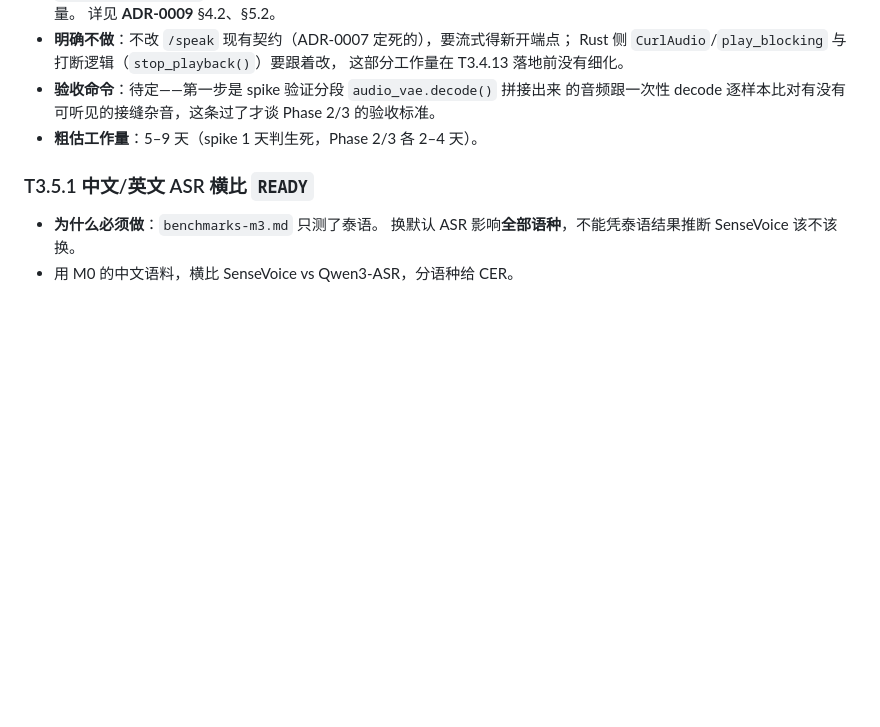
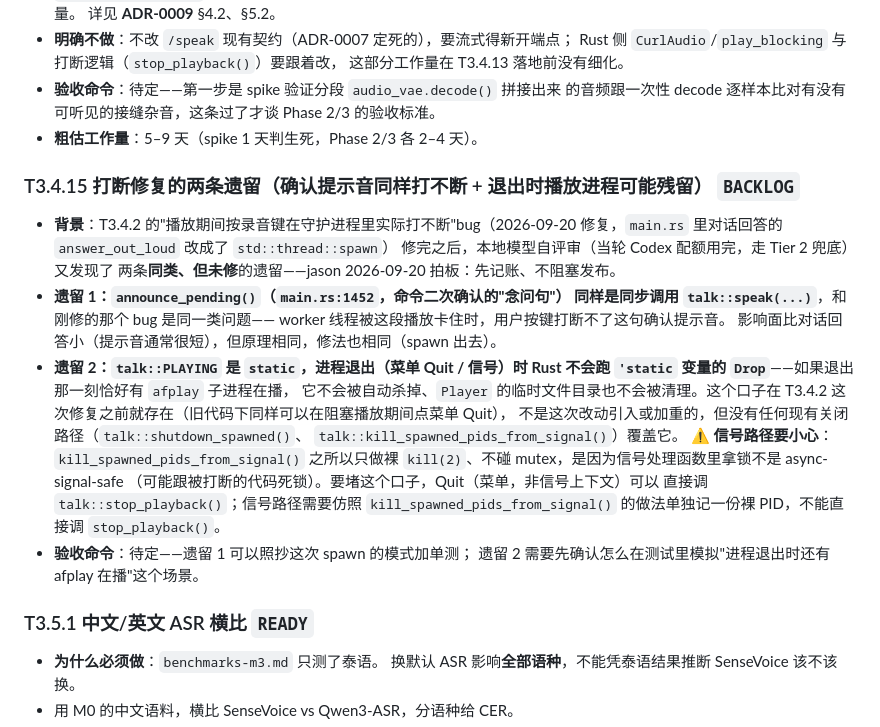
Before and after one commit to iDoris-ai/AgentEar, a Markdown page: docs/agent/tasks.md, the part around the change. GitHub-like rendering; blank space fills up the shorter version.

Commit message:
docs(T3.4.2): 记账两条打断修复的同类遗留（T3.4.15，jason 拍板先发布再修）
本地模型自评审（Codex 配额用完，Tier 2 兜底）发现 announce_pending() 的
确认提示音播放与打断修复是同一类 bug、以及进程退出时播放子进程可能残留
两条遗留，jason 决定记进 backlog 不阻塞本次发布。

Co-Authored-By: Claude Sonnet 5 <noreply@anthropic.com>
Claude-Session: https://claude.ai/code/session_019txUrtFESEqqsT4LbMaBoZ

```diff
--- a/docs/agent/tasks.md
+++ b/docs/agent/tasks.md
@@ -840,6 +840,29 @@
   Phase 2/3 的验收标准。
 - **粗估工作量**：5–9 天（spike 1 天判生死，Phase 2/3 各 2–4 天）。
 
+### T3.4.15 打断修复的两条遗留（确认提示音同样打不断 + 退出时播放进程可能残留）  `BACKLOG`
+- **背景**：T3.4.2 的"播放期间按录音键在守护进程里实际打不断"bug（2026-09-20
+  修复，`main.rs` 里对话回答的 `answer_out_loud` 改成了 `std::thread::spawn`）
+  修完之后，本地模型自评审（当轮 Codex 配额用完，走 Tier 2 兜底）又发现了
+  两条**同类、但未修**的遗留——jason 2026-09-20 拍板：先记账、不阻塞发布。
+- **遗留 1：`announce_pending()`（`main.rs:1452`，命令二次确认的"念问句"）
+  同样是同步调用 `talk::speak(...)`**，和刚修的那个 bug 是同一类问题——
+  worker 线程被这段播放卡住时，用户按键打断不了这句确认提示音。
+  影响面比对话回答小（提示音通常很短），但原理相同，修法也相同（spawn 出去）。
+- **遗留 2：`talk::PLAYING` 是 `static`，进程退出（菜单 Quit / 信号）时 Rust
+  不会跑 `'static` 变量的 `Drop`**——如果退出那一刻恰好有 `afplay` 子进程在播，
+  它不会被自动杀掉、`Player` 的临时文件目录也不会被清理。这个口子在 T3.4.2
+  这次修复之前就存在（旧代码下同样可以在阻塞播放期间点菜单 Quit），
+  不是这次改动引入或加重的，但没有任何现有关闭路径（`talk::shutdown_spawned()`、
+  `talk::kill_spawned_pids_from_signal()`）覆盖它。
+  ⚠️ **信号路径要小心**：`kill_spawned_pids_from_signal()` 之所以只做裸
+  `kill(2)`、不碰 mutex，是因为信号处理函数里拿锁不是 async-signal-safe
+  （可能跟被打断的代码死锁）。要堵这个口子，Quit（菜单，非信号上下文）可以
+  直接调 `talk::stop_playback()`；信号路径需要仿照 `kill_spawned_pids_from_signal()`
+  的做法单独记一份裸 PID，不能直接调 `stop_playback()`。
+- **验收命令**：待定——遗留 1 可以照抄这次 spawn 的模式加单测；
+  遗留 2 需要先确认怎么在测试里模拟"进程退出时还有 afplay 在播"这个场景。
+
 ### T3.5.1 中文/英文 ASR 横比  `READY`
 - **为什么必须做**：`benchmarks-m3.md` 只测了泰语。
   换默认 ASR 影响**全部语种**，不能凭泰语结果推断 SenseVoice 该不该换。
```
